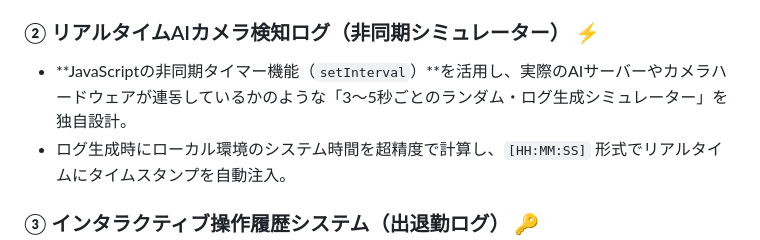
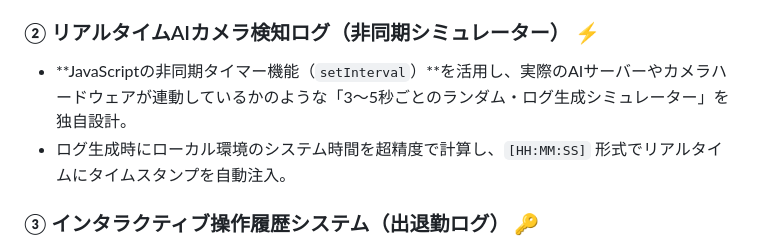
Before and after one commit to leehyobin2/spring, a Markdown page: README.md, the part around the change. Drawn GitHub-style.

```diff
--- a/README.md
+++ b/README.md
@@ -24,7 +24,7 @@
 * セキュア社のコーポレートカラーを意識した、信頼感のあるダークネイビー（#0A192F）主体のモダンなB2B UIデザイン。
 
 ### ② リアルタイムAIカメラ検知ログ（非同期シミュレーター） ⚡
-* **JavaScriptの非同期タイマー機能（`setInterval`）**を活用し、実際のAIサーバーやカメラハードウェアが連동しているかのような「3〜5秒ごとのランダム・ログ生成シミュレーター」を独自設計。
+* **JavaScriptの非同期タイマー機能（`setInterval`）**を活用し、実際のAIサーバーやカメラハードウェアが連動しているかのような「3〜5秒ごとのランダム・ログ生成シミュレーター」を独自設計。
 * ログ生成時にローカル環境のシステム時間を超精度で計算し、`[HH:MM:SS]` 形式でリアルタイムにタイムスタンプを自動注入。
 
 ### ③ インタラクティブ操作履歴システム（出退勤ログ） 🔑
```
